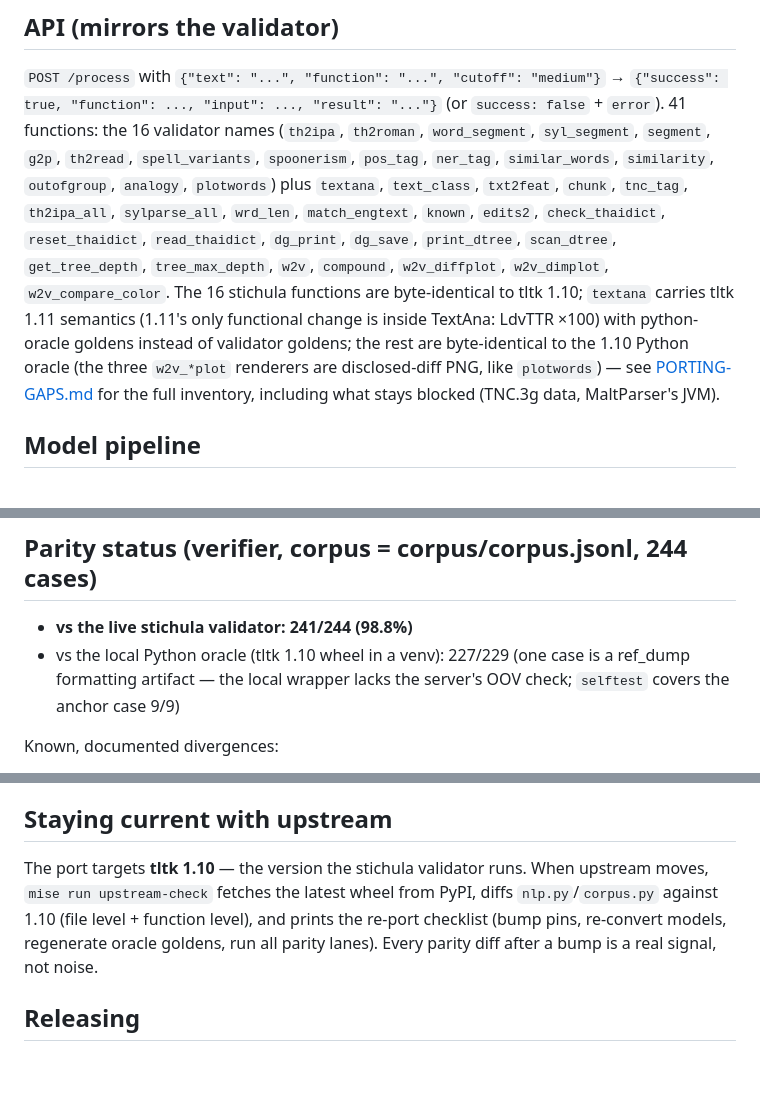
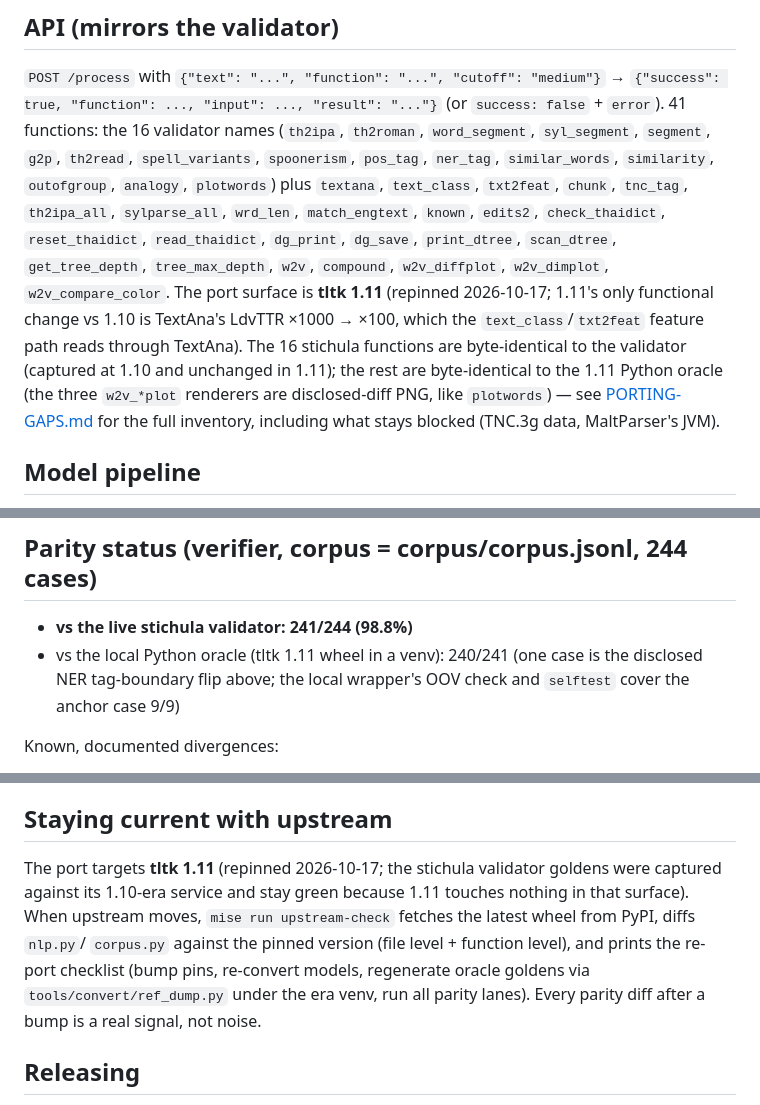
Before and after one commit to panudetjt/tltk-rs, a Markdown page: README.md, 3 parts joined by grey strips. Rendered like a GitHub page; blank space fills up the shorter version.

```diff
--- a/README.md
+++ b/README.md
@@ -43,12 +43,13 @@ which never touches HTTP so it can also be used as a plain library.
 `sylparse_all`, `wrd_len`, `match_engtext`, `known`, `edits2`,
 `check_thaidict`, `reset_thaidict`, `read_thaidict`, `dg_print`, `dg_save`,
 `print_dtree`, `scan_dtree`, `get_tree_depth`, `tree_max_depth`, `w2v`,
-`compound`, `w2v_diffplot`, `w2v_dimplot`, `w2v_compare_color`. The 16
-stichula functions are byte-identical to tltk 1.10; `textana` carries tltk
-1.11 semantics (1.11's only functional change is inside TextAna: LdvTTR
-×100) with python-oracle goldens instead of validator goldens; the rest are
-byte-identical to the 1.10 Python oracle (the three `w2v_*plot` renderers
-are disclosed-diff PNG, like `plotwords`) — see
+`compound`, `w2v_diffplot`, `w2v_dimplot`, `w2v_compare_color`. The port
+surface is **tltk 1.11** (repinned 2026-10-17; 1.11's only functional change
+vs 1.10 is TextAna's LdvTTR ×1000 → ×100, which the `text_class`/`txt2feat`
+feature path reads through TextAna). The 16 stichula functions are
+byte-identical to the validator (captured at 1.10 and unchanged in 1.11);
+the rest are byte-identical to the 1.11 Python oracle (the three
+`w2v_*plot` renderers are disclosed-diff PNG, like `plotwords`) — see
 [PORTING-GAPS.md](PORTING-GAPS.md) for the full inventory, including what
 stays blocked (TNC.3g data, MaltParser's JVM).
 
@@ -77,9 +78,9 @@ fetched once per isolate at cold start.
 ## Parity status (verifier, corpus = corpus/corpus.jsonl, 244 cases)
 
 - **vs the live stichula validator: 241/244 (98.8%)**
-- vs the local Python oracle (tltk 1.10 wheel in a venv): 227/229
-  (one case is a ref_dump formatting artifact — the local wrapper lacks the
-  server's OOV check; `selftest` covers the anchor case 9/9)
+- vs the local Python oracle (tltk 1.11 wheel in a venv): 240/241
+  (one case is the disclosed NER tag-boundary flip above; the local wrapper's
+  OOV check and `selftest` cover the anchor case 9/9)
 
 Known, documented divergences:
 
@@ -337,12 +338,14 @@ sets), `mise run node-parity` (shipped browser wasm, both flavors),
 
 ## Staying current with upstream
 
-The port targets **tltk 1.10** — the version the stichula validator runs. When
-upstream moves, `mise run upstream-check` fetches the latest wheel from PyPI,
-diffs `nlp.py`/`corpus.py` against 1.10 (file level + function level), and
+The port targets **tltk 1.11** (repinned 2026-10-17; the stichula validator
+goldens were captured against its 1.10-era service and stay green because
+1.11 touches nothing in that surface). When upstream moves, `mise run
+upstream-check` fetches the latest wheel from PyPI, diffs `nlp.py`/
+`corpus.py` against the pinned version (file level + function level), and
 prints the re-port checklist (bump pins, re-convert models, regenerate oracle
-goldens, run all parity lanes). Every parity diff after a bump is a real
-signal, not noise.
+goldens via `tools/convert/ref_dump.py` under the era venv, run all parity
+lanes). Every parity diff after a bump is a real signal, not noise.
 
 ## Releasing
 
```
Also changed, not shown: other parts of README.md (+4 -4 lines), AGENTS.md (+34 -22 lines), PORTING-GAPS.md (+10 -7 lines).
